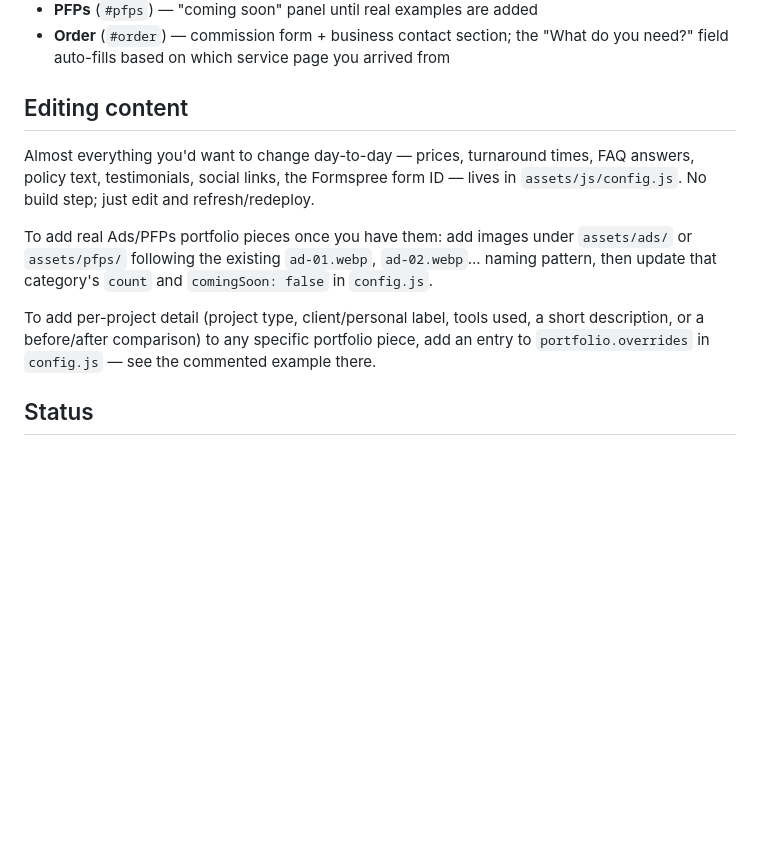
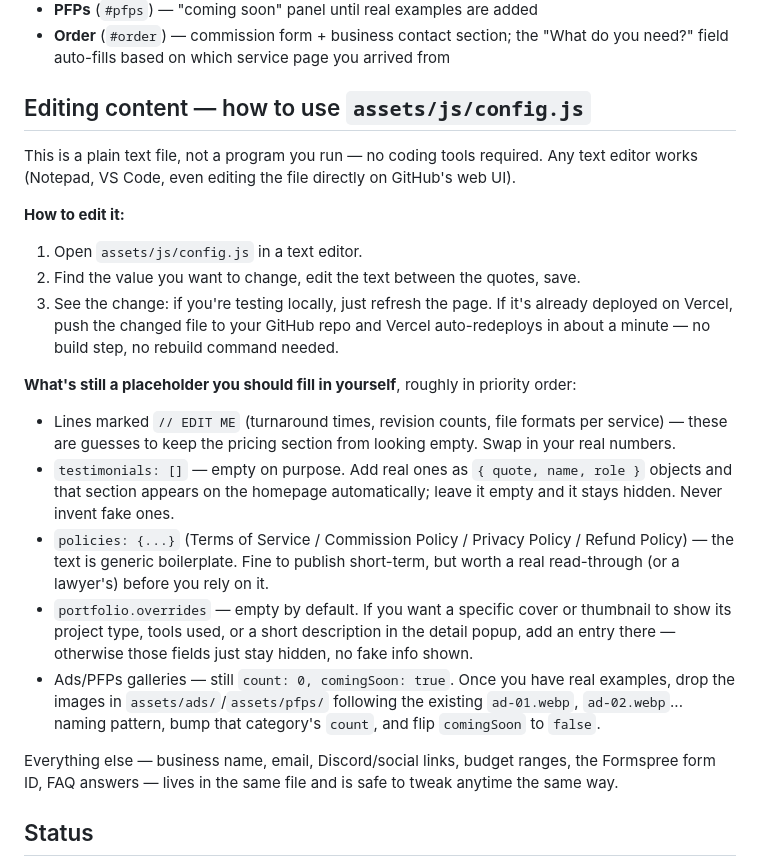
Before and after one commit to 0-Ghostly-0/rowenshop, a Markdown page: README.md, the part around the change. Rendered like a GitHub page; blank space fills up the shorter version.

```diff
--- a/README.md
+++ b/README.md
@@ -21,12 +21,22 @@ Monochrome graphic design studio site for Rowen — cover art, YouTube thumbnail
 - **PFPs** (`#pfps`) — "coming soon" panel until real examples are added
 - **Order** (`#order`) — commission form + business contact section; the "What do you need?" field auto-fills based on which service page you arrived from
 
-## Editing content
-Almost everything you'd want to change day-to-day — prices, turnaround times, FAQ answers, policy text, testimonials, social links, the Formspree form ID — lives in `assets/js/config.js`. No build step; just edit and refresh/redeploy.
+## Editing content — how to use `assets/js/config.js`
+This is a plain text file, not a program you run — no coding tools required. Any text editor works (Notepad, VS Code, even editing the file directly on GitHub's web UI).
 
-To add real Ads/PFPs portfolio pieces once you have them: add images under `assets/ads/` or `assets/pfps/` following the existing `ad-01.webp`, `ad-02.webp`... naming pattern, then update that category's `count` and `comingSoon: false` in `config.js`.
+**How to edit it:**
+1. Open `assets/js/config.js` in a text editor.
+2. Find the value you want to change, edit the text between the quotes, save.
+3. See the change: if you're testing locally, just refresh the page. If it's already deployed on Vercel, push the changed file to your GitHub repo and Vercel auto-redeploys in about a minute — no build step, no rebuild command needed.
 
-To add per-project detail (project type, client/personal label, tools used, a short description, or a before/after comparison) to any specific portfolio piece, add an entry to `portfolio.overrides` in `config.js` — see the commented example there.
+**What's still a placeholder you should fill in yourself**, roughly in priority order:
+- Lines marked `// EDIT ME` (turnaround times, revision counts, file formats per service) — these are guesses to keep the pricing section from looking empty. Swap in your real numbers.
+- `testimonials: []` — empty on purpose. Add real ones as `{ quote, name, role }` objects and that section appears on the homepage automatically; leave it empty and it stays hidden. Never invent fake ones.
+- `policies: {...}` (Terms of Service / Commission Policy / Privacy Policy / Refund Policy) — the text is generic boilerplate. Fine to publish short-term, but worth a real read-through (or a lawyer's) before you rely on it.
+- `portfolio.overrides` — empty by default. If you want a specific cover or thumbnail to show its project type, tools used, or a short description in the detail popup, add an entry there — otherwise those fields just stay hidden, no fake info shown.
+- Ads/PFPs galleries — still `count: 0, comingSoon: true`. Once you have real examples, drop the images in `assets/ads/`/`assets/pfps/` following the existing `ad-01.webp`, `ad-02.webp`... naming pattern, bump that category's `count`, and flip `comingSoon` to `false`.
+
+Everything else — business name, email, Discord/social links, budget ranges, the Formspree form ID, FAQ answers — lives in the same file and is safe to tweak anytime the same way.
 
 ## Status
 - Order form: connected to Formspree (form ID `xojgvwbp`), sending submissions to rowenapichardo@gmail.com. Falls back to opening the visitor's email client if Formspree is ever unreachable. Includes a honeypot field for basic spam prevention.
```
